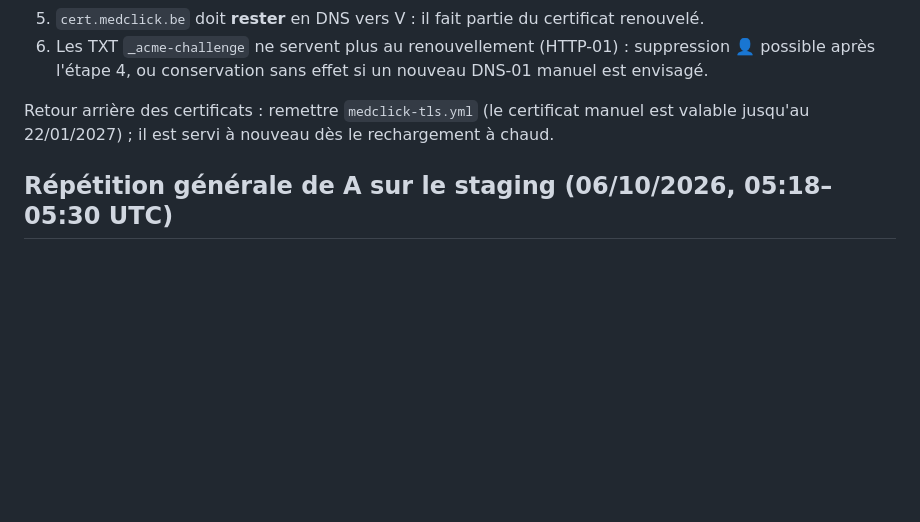
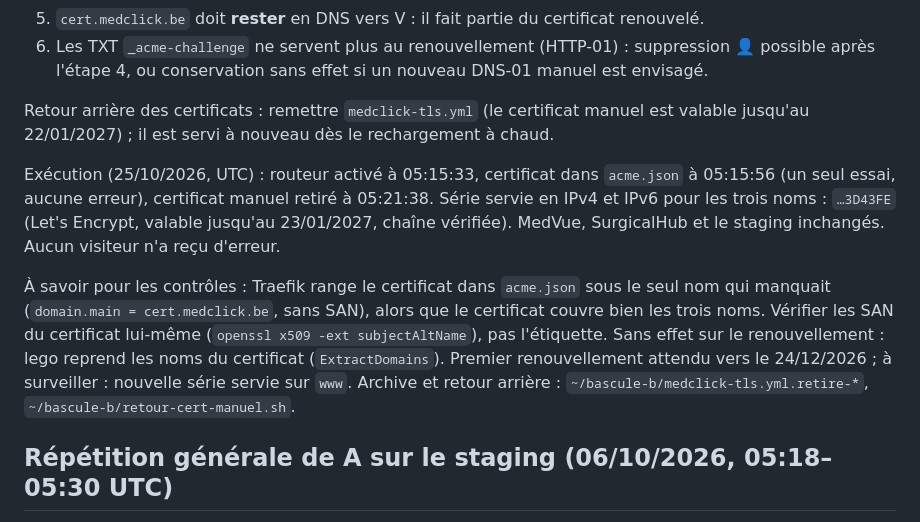
Before and after one commit to Sftaita/medclick-backend, a Markdown page: docs/RUNBOOK-BASCULE.md, the part around the change. Drawn GitHub-style; blank space fills up the shorter version.

Commit message:
docs: certificats Traefik de www et de l'apex en place (25/10/2026)
Co-Authored-By: Claude Opus 5.5 <noreply@anthropic.com>

```diff
--- a/docs/RUNBOOK-BASCULE.md
+++ b/docs/RUNBOOK-BASCULE.md
@@ -282,6 +282,18 @@ Procédure (aucune fenêtre sans certificat valide) :
 Retour arrière des certificats : remettre `medclick-tls.yml` (le certificat manuel est valable
 jusqu'au 22/01/2027) ; il est servi à nouveau dès le rechargement à chaud.
 
+Exécution (25/10/2026, UTC) : routeur activé à 05:15:33, certificat dans `acme.json` à 05:15:56
+(un seul essai, aucune erreur), certificat manuel retiré à 05:21:38. Série servie en IPv4 et IPv6
+pour les trois noms : `…3D43FE` (Let's Encrypt, valable jusqu'au 23/01/2027, chaîne vérifiée).
+MedVue, SurgicalHub et le staging inchangés. Aucun visiteur n'a reçu d'erreur.
+
+À savoir pour les contrôles : Traefik range le certificat dans `acme.json` sous le seul nom qui
+manquait (`domain.main = cert.medclick.be`, sans SAN), alors que le certificat couvre bien les trois
+noms. Vérifier les SAN du certificat lui-même (`openssl x509 -ext subjectAltName`), pas l'étiquette.
+Sans effet sur le renouvellement : lego reprend les noms du certificat (`ExtractDomains`). Premier
+renouvellement attendu vers le 24/12/2026 ; à surveiller : nouvelle série servie sur `www`.
+Archive et retour arrière : `~/bascule-b/medclick-tls.yml.retire-*`, `~/bascule-b/retour-cert-manuel.sh`.
+
 ## Répétition générale de A sur le staging (06/10/2026, 05:18–05:30 UTC)
 
 Copie de production lue en lecture seule (empreintes avant/après le dump identiques), backend
```
